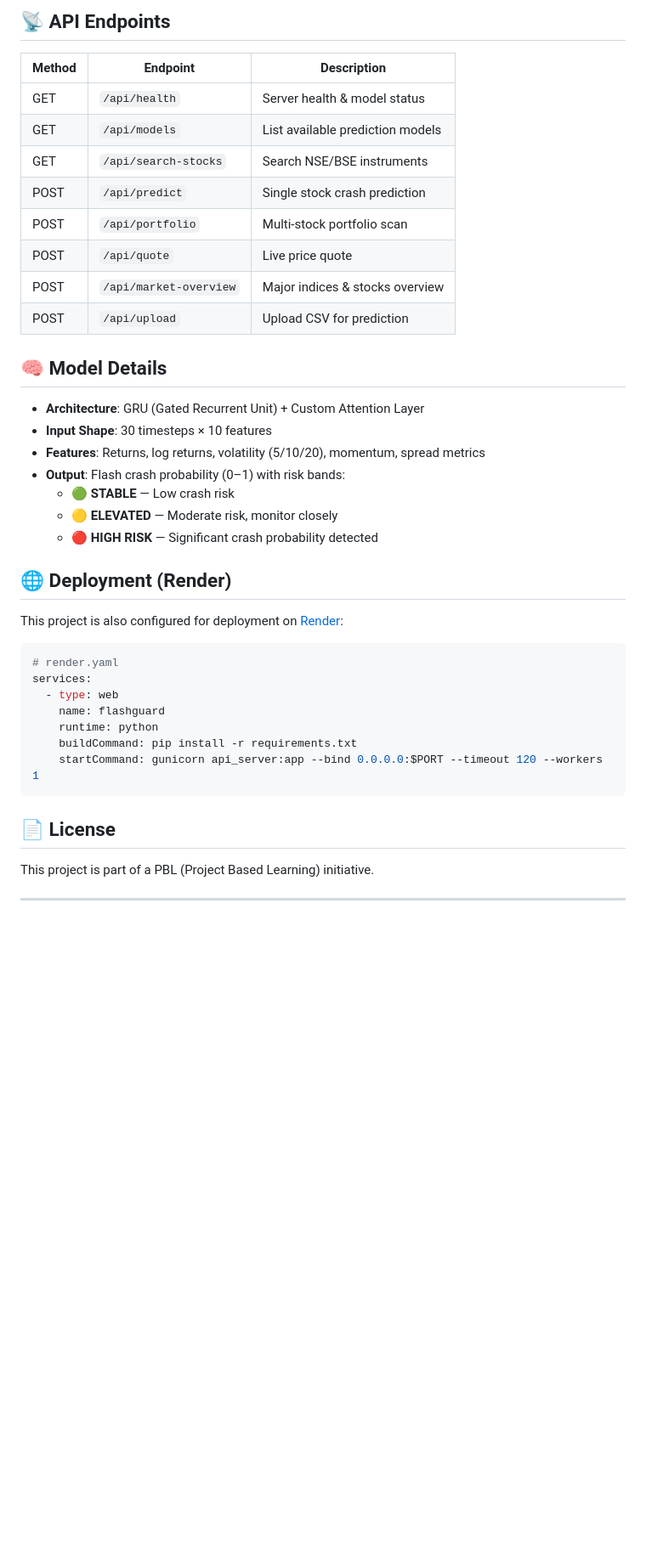
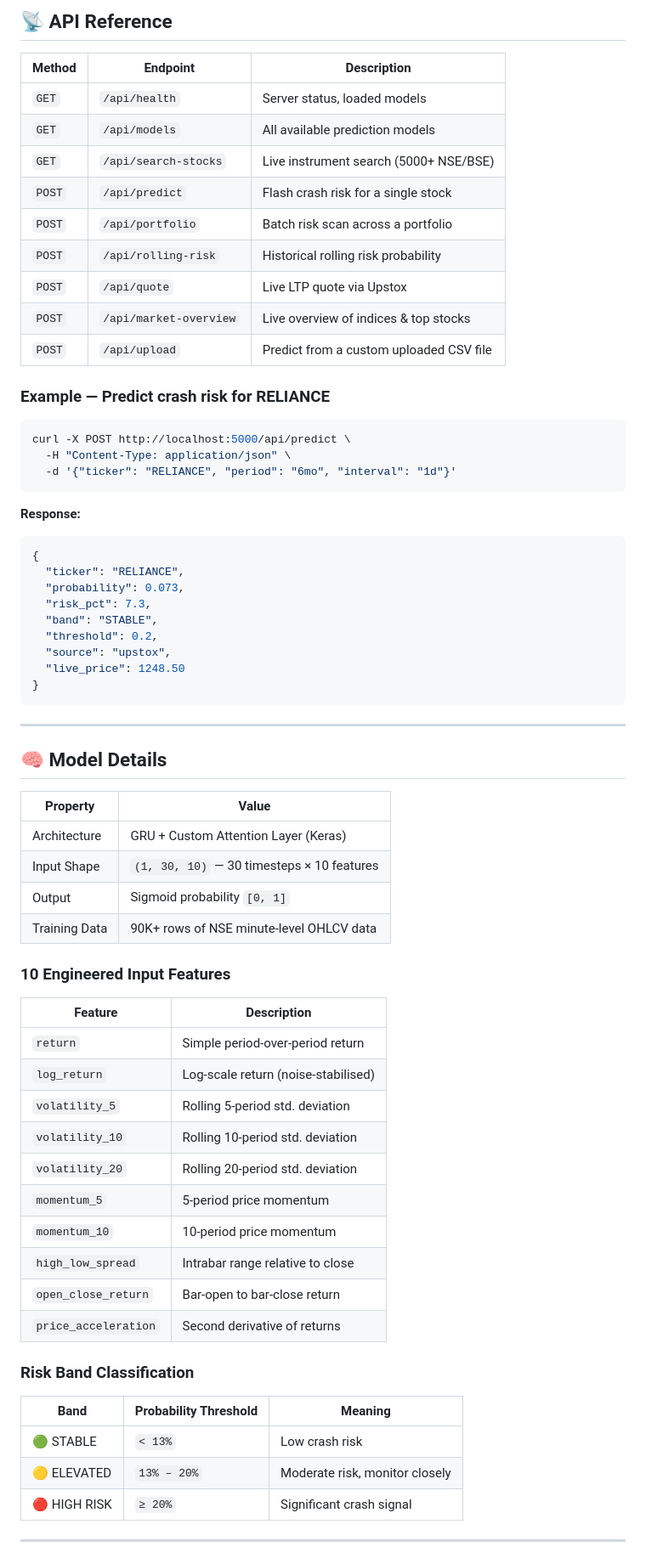
Before and after one commit to kavanpatel18/flashguard-api, a Markdown page: FlashGuard-main/README.md, the part around one of its changes. Shown at 85% size. Rendered like a GitHub page; blank space fills up the shorter version.

````diff
--- a/FlashGuard-main/README.md
+++ b/FlashGuard-main/README.md
@@ -104,44 +76,69 @@ FlashGuard uses the Upstox v2 REST API for real-time market data. To get live da
 
-## 📡 API Endpoints
+## 📡 API Reference
 
-| Method | Endpoint               | Description                     |
-| ------ | ---------------------- | ------------------------------- |
-| GET    | `/api/health`          | Server health & model status    |
-| GET    | `/api/models`          | List available prediction models|
-| GET    | `/api/search-stocks`   | Search NSE/BSE instruments      |
-| POST   | `/api/predict`         | Single stock crash prediction   |
-| POST   | `/api/portfolio`       | Multi-stock portfolio scan      |
-| POST   | `/api/quote`           | Live price quote                |
-| POST   | `/api/market-overview` | Major indices & stocks overview |
-| POST   | `/api/upload`          | Upload CSV for prediction       |
+| Method | Endpoint               | Description                              |
+|--------|------------------------|------------------------------------------|
+| `GET`  | `/api/health`          | Server status, loaded models             |
+| `GET`  | `/api/models`          | All available prediction models          |
+| `GET`  | `/api/search-stocks`   | Live instrument search (5000+ NSE/BSE)   |
+| `POST` | `/api/predict`         | Flash crash risk for a single stock      |
+| `POST` | `/api/portfolio`       | Batch risk scan across a portfolio       |
+| `POST` | `/api/rolling-risk`    | Historical rolling risk probability      |
+| `POST` | `/api/quote`           | Live LTP quote via Upstox                |
+| `POST` | `/api/market-overview` | Live overview of indices & top stocks    |
+| `POST` | `/api/upload`          | Predict from a custom uploaded CSV file  |
+
+### Example — Predict crash risk for RELIANCE
+```bash
+curl -X POST http://localhost:5000/api/predict \
+  -H "Content-Type: application/json" \
+  -d '{"ticker": "RELIANCE", "period": "6mo", "interval": "1d"}'
+```
+
+**Response:**
+```json
+{
+  "ticker": "RELIANCE",
+  "probability": 0.073,
+  "risk_pct": 7.3,
+  "band": "STABLE",
+  "threshold": 0.2,
+  "source": "upstox",
+  "live_price": 1248.50
+}
+```
+
+---
 
 ## 🧠 Model Details
 
-- **Architecture**: GRU (Gated Recurrent Unit) + Custom Attention Layer
-- **Input Shape**: 30 timesteps × 10 features
-- **Features**: Returns, log returns, volatility (5/10/20), momentum, spread metrics
-- **Output**: Flash crash probability (0–1) with risk bands:
-  - 🟢 **STABLE** — Low crash risk
-  - 🟡 **ELEVATED** — Moderate risk, monitor closely
-  - 🔴 **HIGH RISK** — Significant crash probability detected
+| Property       | Value                                        |
+|----------------|----------------------------------------------|
+| Architecture   | GRU + Custom Attention Layer (Keras)         |
+| Input Shape    | `(1, 30, 10)` — 30 timesteps × 10 features  |
+| Output         | Sigmoid probability `[0, 1]`                 |
+| Training Data  | 90K+ rows of NSE minute-level OHLCV data     |
 
-## 🌐 Deployment (Render)
+### 10 Engineered Input Features
+| Feature              | Description                           |
+|----------------------|---------------------------------------|
+| `return`             | Simple period-over-period return      |
+| `log_return`         | Log-scale return (noise-stabilised)   |
+| `volatility_5`       | Rolling 5-period std. deviation       |
+| `volatility_10`      | Rolling 10-period std. deviation      |
+| `volatility_20`      | Rolling 20-period std. deviation      |
+| `momentum_5`         | 5-period price momentum               |
+| `momentum_10`        | 10-period price momentum              |
+| `high_low_spread`    | Intrabar range relative to close      |
+| `open_close_return`  | Bar-open to bar-close return          |
+| `price_acceleration` | Second derivative of returns          |
 
-This project is also configured for deployment on [Render](https://render.com):
-
-```yaml
-# render.yaml
-services:
-  - type: web
-    name: flashguard
-    runtime: python
-    buildCommand: pip install -r requirements.txt
-    startCommand: gunicorn api_server:app --bind 0.0.0.0:$PORT --timeout 120 --workers 1
-```
-
-## 📄 License
-
-This project is part of a PBL (Project Based Learning) initiative.
+### Risk Band Classification
+| Band        | Probability Threshold | Meaning                        |
+|-------------|-----------------------|--------------------------------|
+| 🟢 STABLE   | `< 13%`               | Low crash risk                 |
+| 🟡 ELEVATED | `13% – 20%`           | Moderate risk, monitor closely |
+| 🔴 HIGH RISK| `≥ 20%`               | Significant crash signal       |
 
 ---
 
````
Also changed, not shown: other parts of FlashGuard-main/README.md (+68 -78 lines).
